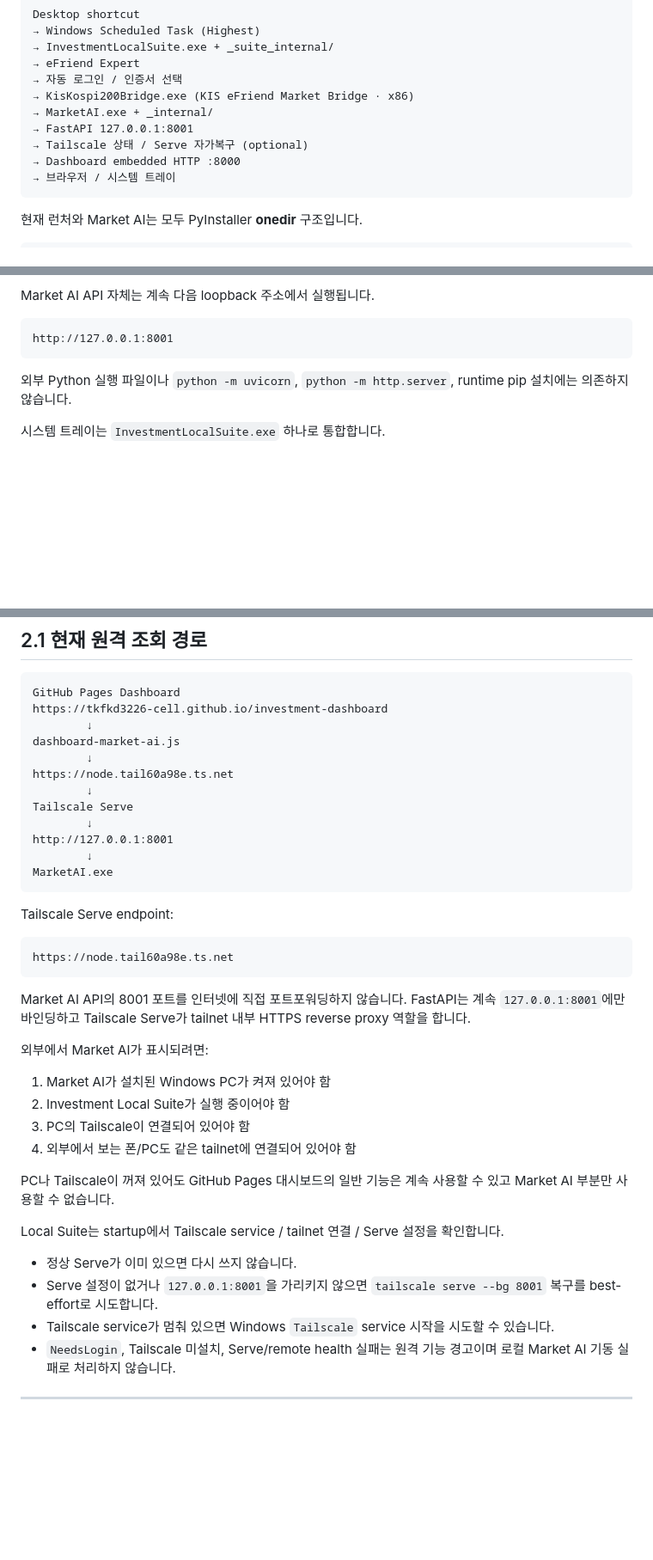
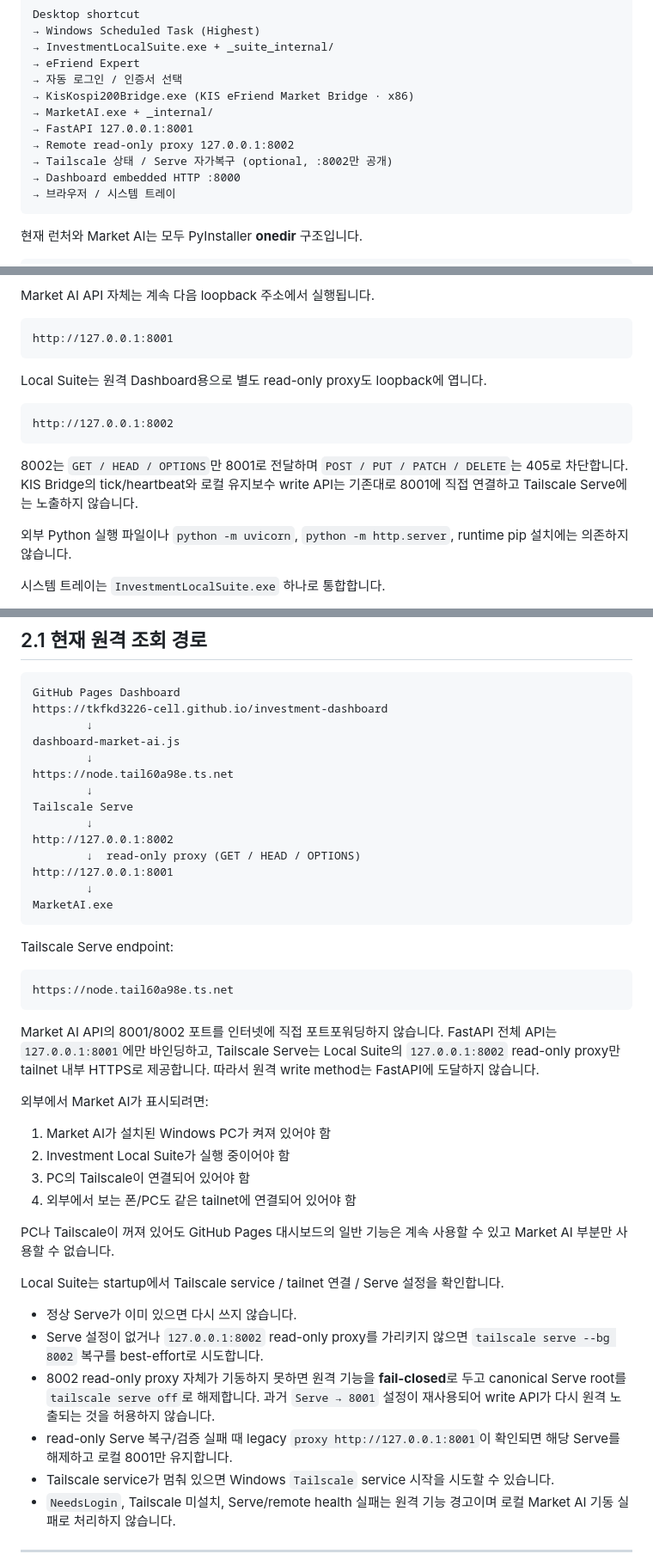
Before and after one commit to tkfkd3226-cell/market-ai, a Markdown page: README.md, 3 parts joined by grey strips. Shown at 86% size. Rendered like a GitHub page; blank space fills up the shorter version.

````diff
--- a/README.md
+++ b/README.md
@@ -27,7 +27,8 @@ Desktop shortcut
 → KisKospi200Bridge.exe (KIS eFriend Market Bridge · x86)
 → MarketAI.exe + _internal/
 → FastAPI 127.0.0.1:8001
-→ Tailscale 상태 / Serve 자가복구 (optional)
+→ Remote read-only proxy 127.0.0.1:8002
+→ Tailscale 상태 / Serve 자가복구 (optional, :8002만 공개)
 → Dashboard embedded HTTP :8000
 → 브라우저 / 시스템 트레이
 ```
@@ -49,6 +50,14 @@ Market AI API 자체는 계속 다음 loopback 주소에서 실행됩니다.
 ```text
 http://127.0.0.1:8001
 ```
+
+Local Suite는 원격 Dashboard용으로 별도 read-only proxy도 loopback에 엽니다.
+
+```text
+http://127.0.0.1:8002
+```
+
+8002는 `GET / HEAD / OPTIONS`만 8001로 전달하며 `POST / PUT / PATCH / DELETE`는 405로 차단합니다. KIS Bridge의 tick/heartbeat와 로컬 유지보수 write API는 기존대로 8001에 직접 연결하고 Tailscale Serve에는 노출하지 않습니다.
 
 외부 Python 실행 파일이나 `python -m uvicorn`, `python -m http.server`, runtime pip 설치에는 의존하지 않습니다.
 
@@ -217,6 +226,8 @@ https://node.tail60a98e.ts.net
         ↓
 Tailscale Serve
         ↓
+http://127.0.0.1:8002
+        ↓  read-only proxy (GET / HEAD / OPTIONS)
 http://127.0.0.1:8001
         ↓
 MarketAI.exe
@@ -228,7 +239,7 @@ Tailscale Serve endpoint:
 https://node.tail60a98e.ts.net
 ```
 
-Market AI API의 8001 포트를 인터넷에 직접 포트포워딩하지 않습니다. FastAPI는 계속 `127.0.0.1:8001`에만 바인딩하고 Tailscale Serve가 tailnet 내부 HTTPS reverse proxy 역할을 합니다.
+Market AI API의 8001/8002 포트를 인터넷에 직접 포트포워딩하지 않습니다. FastAPI 전체 API는 `127.0.0.1:8001`에만 바인딩하고, Tailscale Serve는 Local Suite의 `127.0.0.1:8002` read-only proxy만 tailnet 내부 HTTPS로 제공합니다. 따라서 원격 write method는 FastAPI에 도달하지 않습니다.
 
 외부에서 Market AI가 표시되려면:
 
@@ -242,7 +253,9 @@ PC나 Tailscale이 꺼져 있어도 GitHub Pages 대시보드의 일반 기능
 Local Suite는 startup에서 Tailscale service / tailnet 연결 / Serve 설정을 확인합니다.
 
 - 정상 Serve가 이미 있으면 다시 쓰지 않습니다.
-- Serve 설정이 없거나 `127.0.0.1:8001`을 가리키지 않으면 `tailscale serve --bg 8001` 복구를 best-effort로 시도합니다.
+- Serve 설정이 없거나 `127.0.0.1:8002` read-only proxy를 가리키지 않으면 `tailscale serve --bg 8002` 복구를 best-effort로 시도합니다.
+- 8002 read-only proxy 자체가 기동하지 못하면 원격 기능을 **fail-closed**로 두고 canonical Serve root를 `tailscale serve off`로 해제합니다. 과거 `Serve → 8001` 설정이 재사용되어 write API가 다시 원격 노출되는 것을 허용하지 않습니다.
+- read-only Serve 복구/검증 실패 때 legacy `proxy http://127.0.0.1:8001`이 확인되면 해당 Serve를 해제하고 로컬 8001만 유지합니다.
 - Tailscale service가 멈춰 있으면 Windows `Tailscale` service 시작을 시도할 수 있습니다.
 - `NeedsLogin`, Tailscale 미설치, Serve/remote health 실패는 원격 기능 경고이며 로컬 Market AI 기동 실패로 처리하지 않습니다.
 
````
Also changed, not shown: other parts of README.md (+10 -3 lines).
